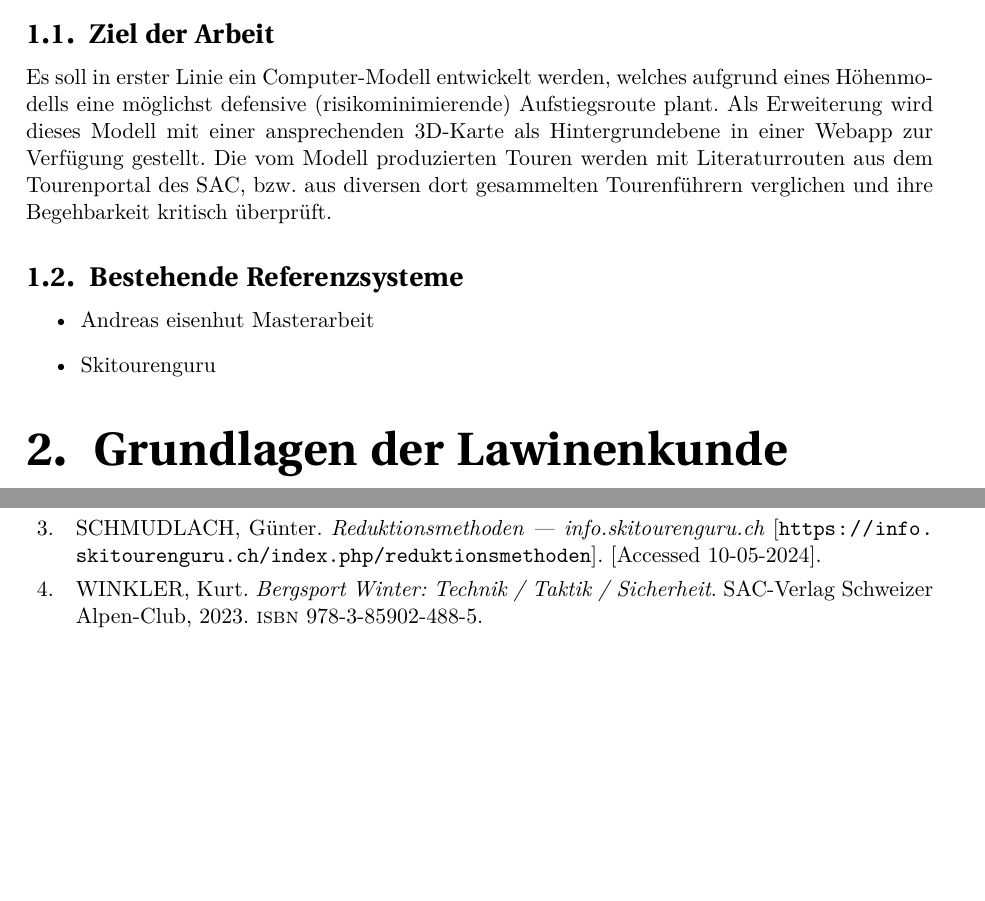
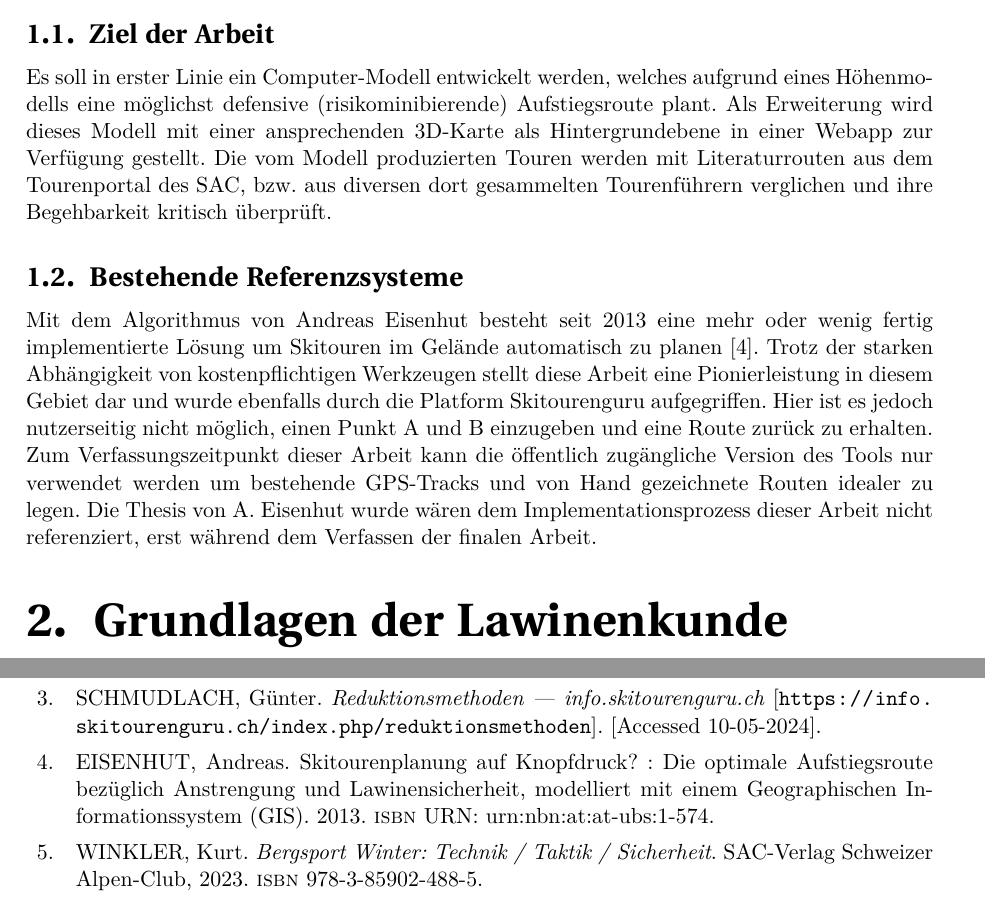
Before and after one commit to JesseB0rn/AlgoSkitour, a LaTeX document (paper/a.tex, which reads paper/sections/einleitung.tex): two parts of pages 6 and 24 of 30, joined at a grey line, cut so that both start at the same text, the shorter picture padded with empty space. Compiled offline with XeLaTeX; a missing font is replaced by an installed copy or a similar font.

Commit message:
einleitung

```diff
--- a/paper/sections/einleitung.tex
+++ b/paper/sections/einleitung.tex
@@ -4,13 +4,11 @@
 
 \subsection{Ziel der Arbeit}
 
-Es soll in erster Linie ein Computer-Modell entwickelt werden, welches aufgrund eines Höhenmodells eine möglichst defensive (risikominimierende) Aufstiegsroute plant. Als Erweiterung wird dieses Modell mit einer ansprechenden 3D-Karte als Hintergrundebene in einer Webapp zur Verfügung gestellt. Die vom Modell produzierten Touren werden mit Literaturrouten aus dem Tourenportal des SAC, bzw.\ aus diversen dort gesammelten Tourenführern verglichen und ihre Begehbarkeit kritisch überprüft.
+Es soll in erster Linie ein Computer-Modell entwickelt werden, welches aufgrund eines Höhenmodells eine möglichst defensive (risikominibierende) Aufstiegsroute plant. Als Erweiterung wird dieses Modell mit einer ansprechenden 3D-Karte als Hintergrundebene in einer Webapp zur Verfügung gestellt. Die vom Modell produzierten Touren werden mit Literaturrouten aus dem Tourenportal des SAC, bzw.\ aus diversen dort gesammelten Tourenführern verglichen und ihre Begehbarkeit kritisch überprüft.
 
 \subsection{Bestehende Referenzsysteme}
-\begin{itemize}
-  \item Andreas eisenhut Masterarbeit
-  \item Skitourenguru
-\end{itemize}
+
+Mit dem Algorithmus von Andreas Eisenhut besteht seit 2013 eine mehr oder wenig fertig implementierte Lösung um Skitouren im Gelände automatisch zu planen\ \cite{eisenhuttourknopfdruck}. Trotz der starken Abhängigkeit von kostenpflichtigen Werkzeugen stellt diese Arbeit eine Pionierleistung in diesem Gebiet dar und wurde ebenfalls durch die Platform Skitourenguru aufgegriffen. Hier ist es jedoch nutzerseitig nicht möglich, einen Punkt A und B einzugeben und eine Route zurück zu erhalten. Zum Verfassungszeitpunkt dieser Arbeit kann die öffentlich zugängliche Version des Tools nur verwendet werden um bestehende GPS-Tracks und von Hand gezeichnete Routen idealer zu legen. Die Thesis von A. Eisenhut wurde wären dem Implementationsprozess dieser Arbeit nicht referenziert, erst während dem Verfassen der finalen Arbeit.
 
 \section{Grundlagen der Lawinenkunde}
 \subsection{Analytische vs. Praktische Lawinenkunde}
```
Also changed, not shown: paper/biblio.bib (+7 -0 lines).
